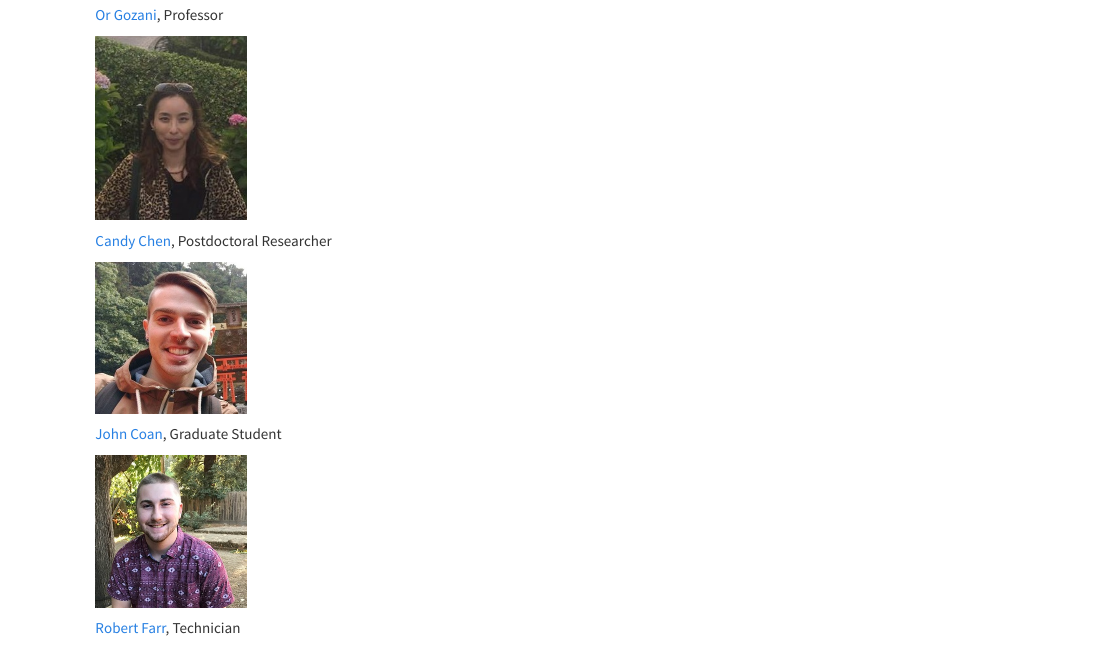
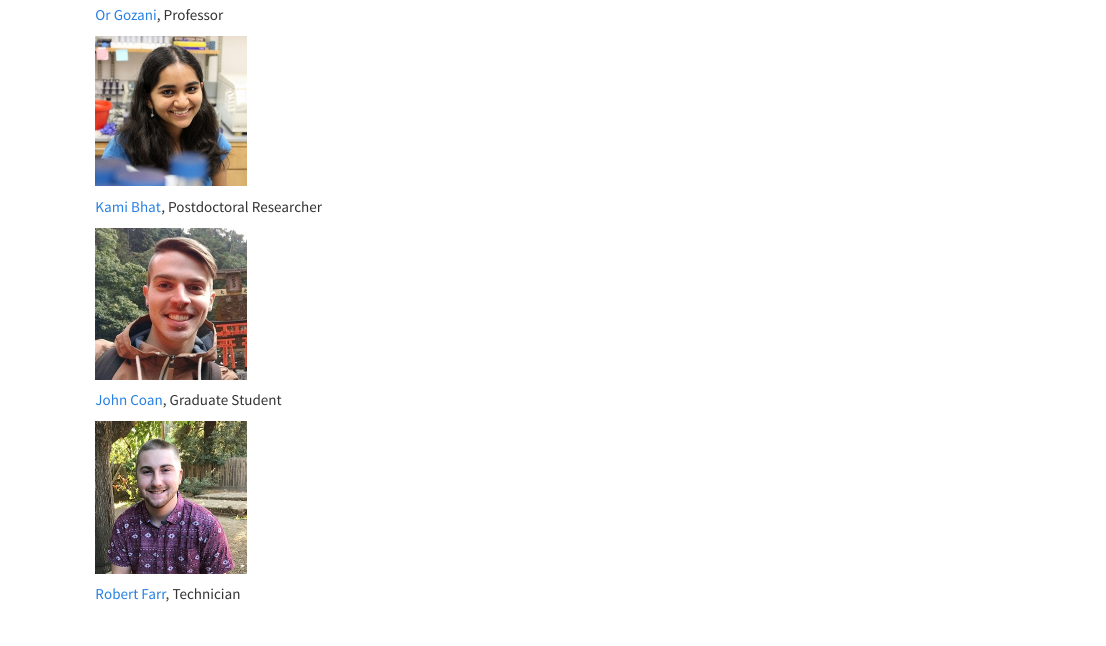
Before and after one commit to gozani-lab-website/website, an R Markdown document (people.Rmd): the page in a window 1100 px wide, from 300 px down. Rendered offline with R 4.5, knitr and Pandoc, with nearby package versions.

Commit message:
update people and alumni pages

```diff
--- a/people.Rmd
+++ b/people.Rmd
@@ -9,9 +9,9 @@ title: "People"
 
 
 
-![](people_photos/Candy_Chen.jpg){width=150px}
+![](people_photos/Kami_Bhat.jpg){width=150px}
 
-[Candy Chen](https://stanfordwho.stanford.edu/SWApp/lookup?search=Ying%20Jiun%20Chen), Postdoctoral Researcher
+[Kami Bhat](https://profiles.stanford.edu/192526), Postdoctoral Researcher
 
 
 
```
Also changed, not shown: labalumni.Rmd (+2 -0 lines), .RData (added), labalumni.html, people_photos/Joel_Francis.jpg (added), people_photos/Kami_Bhat.jpg (added), people.Rmd (2 more changed lines), 1 other file.
